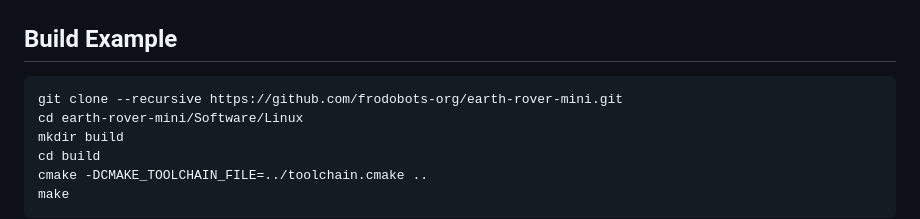
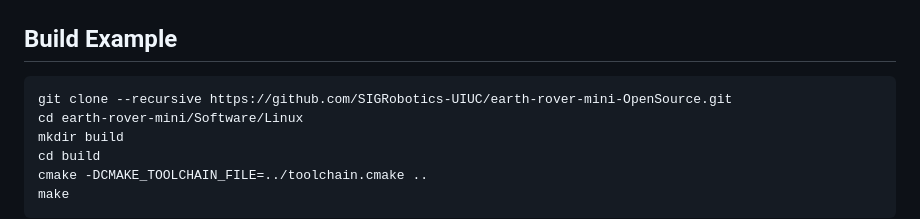
Before and after one commit to frodobots-org/earth-rover-mini, a Markdown page: Software/Linux/README.md, the part around the change. GitHub-like rendering.

````diff
--- a/Software/Linux/README.md
+++ b/Software/Linux/README.md
@@ -2,7 +2,7 @@
 
 ## Build Example
 ```
-git clone --recursive https://github.com/frodobots-org/earth-rover-mini.git
+git clone --recursive https://github.com/SIGRobotics-UIUC/earth-rover-mini-OpenSource.git
 cd earth-rover-mini/Software/Linux
 mkdir build
 cd build
````
